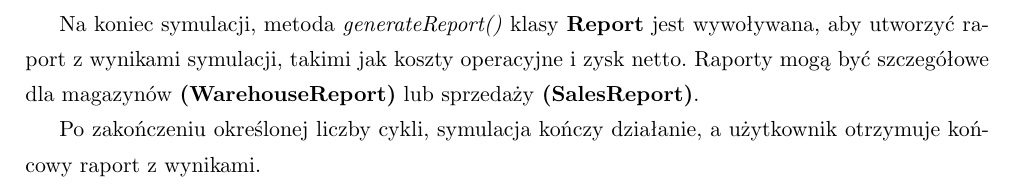
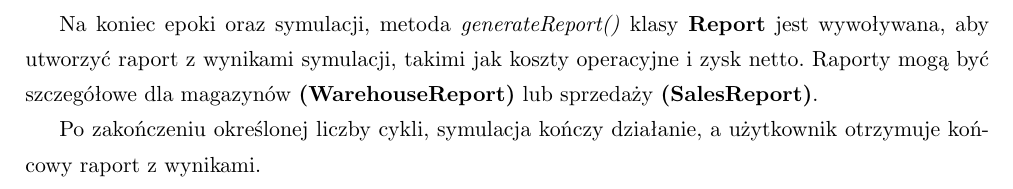
Before and after one commit to gabilew2/Warehouse-simulator, a LaTeX document (docs/latex/main.tex): part of page 7 of 7, cut so that both start at the same text. Compiled offline with pdfLaTeX.

Commit message:
Minor editorial

```diff
--- a/docs/latex/main.tex
+++ b/docs/latex/main.tex
@@ -216,7 +216,7 @@ Zdarzenia takie jak przyjęcie nowego towaru, sprzedaż produktu lub zmiana zapo
 Metoda \textit{respondToEvent()} klasy \textbf{Simulation} jest wywoływana, aby zareagować na każde zdarzenie. Może to obejmować aktualizację stanu magazynu, zamówienie nowego towaru, przesunięcie zasobów lub wysłanie powiadomień do administratorów.\par
 Obiekty klasy \textbf{Warehouse}, które są częścią \textit{listOfWarehouses} w \textbf{Simulation}, są aktualizowane w odpowiedzi na zdarzenia. Metody takie jak \textit{checkStatus()} i \textit{updateStatus()} są używane do monitorowania i modyfikacji stanu magazynu.\par
 Produkty reprezentowane przez obiekty klasy \textbf{Product} są sprzedawane i zarządzane poprzez metody takie jak \textit{sell(), updatePrice() i changeQuantity()}, które są wywoływane w odpowiedzi na zdarzenia sprzedaży.\par
-Na koniec symulacji, metoda \textit{generateReport()} klasy \textbf{Report} jest wywoływana, aby utworzyć raport z wynikami symulacji, takimi jak koszty operacyjne i zysk netto. Raporty mogą być szczegółowe dla magazynów \textbf{(WarehouseReport)} lub sprzedaży \textbf{(SalesReport)}.\par
+Na koniec epoki oraz symulacji, metoda \textit{generateReport()} klasy \textbf{Report} jest wywoływana, aby utworzyć raport z wynikami symulacji, takimi jak koszty operacyjne i zysk netto. Raporty mogą być szczegółowe dla magazynów \textbf{(WarehouseReport)} lub sprzedaży \textbf{(SalesReport)}.\par
 Po zakończeniu określonej liczby cykli, symulacja kończy działanie, a użytkownik otrzymuje końcowy raport z wynikami.
 
 \end{document}
```
Also changed, not shown: docs/latex/Projekt_Warehouse_Simulator.pdf.
